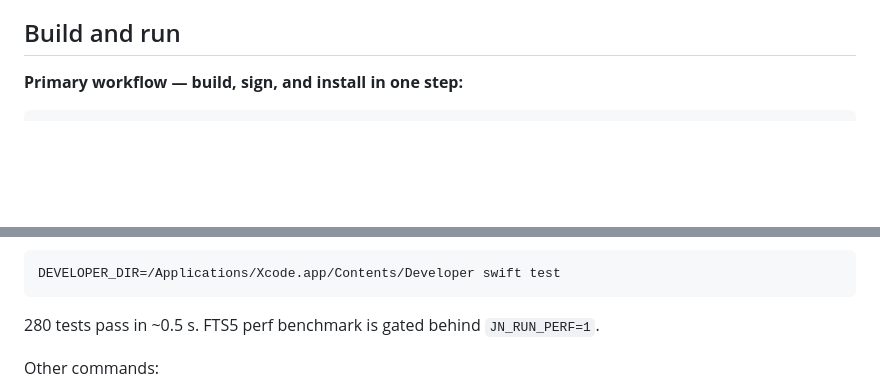
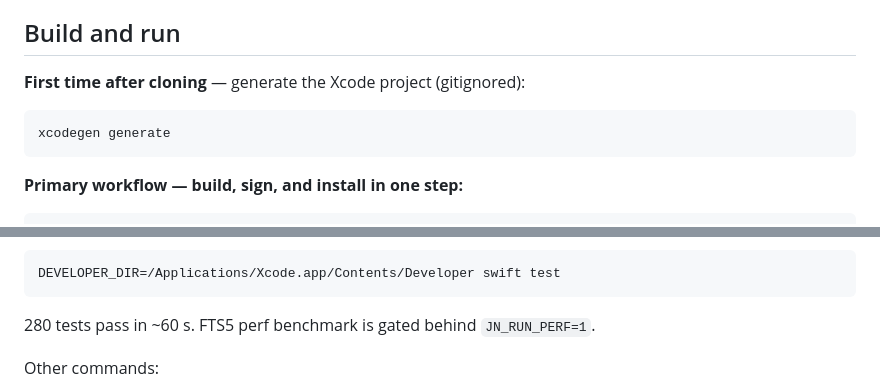
Before and after one commit to Ivlad003/kosmo-notes, a Markdown page: CLAUDE.md, 2 parts joined by grey strips. Rendered like a GitHub page; blank space fills up the shorter version.

````diff
--- a/CLAUDE.md
+++ b/CLAUDE.md
@@ -132,6 +132,12 @@ These come from §3 of the Jarvis Note design doc.
 
 ## Build and run
 
+**First time after cloning** — generate the Xcode project (gitignored):
+
+```sh
+xcodegen generate
+```
+
 **Primary workflow — build, sign, and install in one step:**
 
 ```sh
@@ -147,7 +153,7 @@ The `Makefile` at repo root handles the full pipeline. `make install` signs the
 DEVELOPER_DIR=/Applications/Xcode.app/Contents/Developer swift test
 ```
 
-280 tests pass in ~0.5 s. FTS5 perf benchmark is gated behind `JN_RUN_PERF=1`.
+280 tests pass in ~60 s. FTS5 perf benchmark is gated behind `JN_RUN_PERF=1`.
 
 Other commands:
 - `xed .` — open in Xcode
````
Also changed, not shown: README.md (+9 -1 lines).
